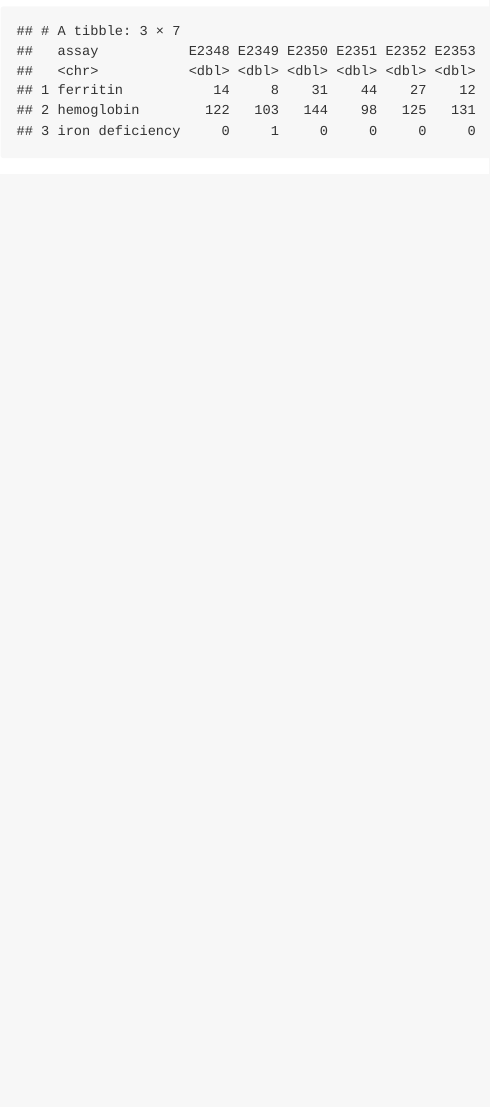
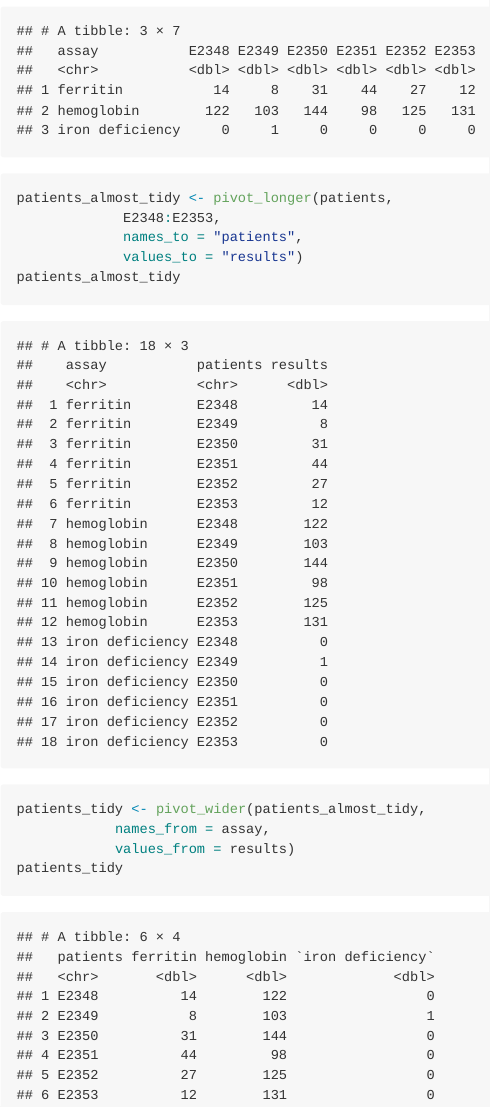
Before and after one commit to Faren-d/DSCI_511_py-prog, an R Markdown document (section-001/lecture1-and-2-example-problems.Rmd): the page in a window 1100 px wide, from 1670 px down before the commit and from 2300 px down after it, so that both start at the same text. Rendered offline with R 4.5, knitr and Pandoc, with nearby package versions; some code elsewhere in the file could not run offline; long lines of code are wrapped.

Commit message:
code from lecture 2

````diff
--- a/section-001/lecture1-and-2-example-problems.Rmd
+++ b/section-001/lecture1-and-2-example-problems.Rmd
@@ -30,7 +30,7 @@ library(tidyverse)
 ```{r}
 vancouver_park_washrooms <- read_delim("https://opendata.vancouver.ca/api/explore/v2.1/catalog/datasets/parks-washrooms/exports/csv?lang=en&timezone=America%2FLos_Angeles&use_labels=true&delimiter=%3B",
           delim = ";")
-glimpse(vancouver_parks)
+glimpse(vancouver_park_washrooms)
 ```
 
 ```{r}
@@ -69,9 +80,16 @@ patients
 ```
 
 ```{r}
-
+patients_almost_tidy <- pivot_longer(patients,
+             E2348:E2353,
+             names_to = "patients",
+             values_to = "results")
+patients_almost_tidy
 ```
 
 ```{r}
-
+patients_tidy <- pivot_wider(patients_almost_tidy,
+            names_from = assay,
+            values_from = results)
+patients_tidy
 ```
````
Also changed, not shown: section-001/lecture1-and-2-example-problems.Rmd (11 more changed lines).
